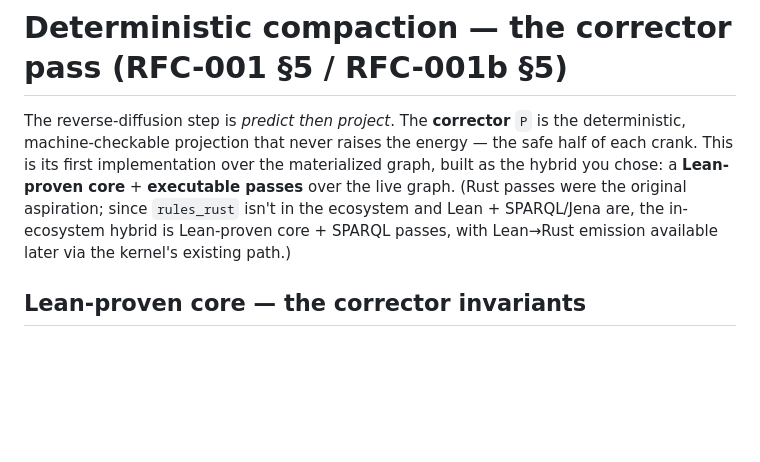
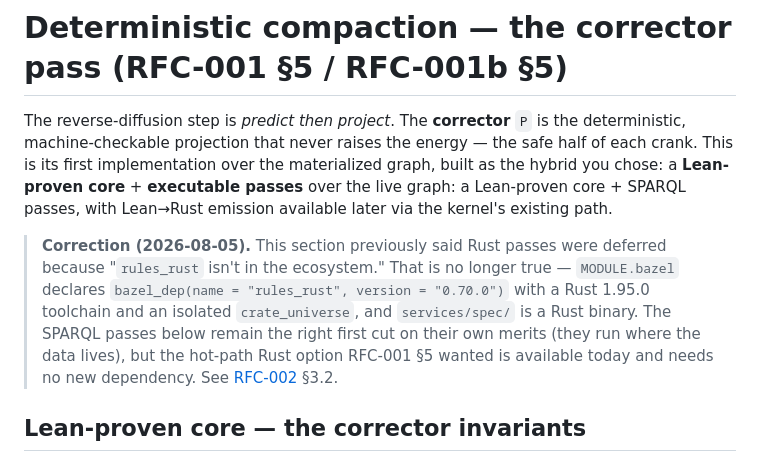
Before and after one commit to fastverk/spec, a Markdown page: docs/compaction.md, the part around the change. GitHub-like rendering; blank space fills up the shorter version.

```diff
--- a/docs/compaction.md
+++ b/docs/compaction.md
@@ -4,10 +4,17 @@ The reverse-diffusion step is *predict then project*. The **corrector** `P` is t
 deterministic, machine-checkable projection that never raises the energy — the
 safe half of each crank. This is its first implementation over the materialized
 graph, built as the hybrid you chose: a **Lean-proven core** + **executable
-passes** over the live graph. (Rust passes were the original aspiration; since
-`rules_rust` isn't in the ecosystem and Lean + SPARQL/Jena are, the in-ecosystem
-hybrid is Lean-proven core + SPARQL passes, with Lean→Rust emission available
-later via the kernel's existing path.)
+passes** over the live graph: a Lean-proven core + SPARQL passes, with Lean→Rust
+emission available later via the kernel's existing path.
+
+> **Correction (2026-08-05).** This section previously said Rust passes were
+> deferred because "`rules_rust` isn't in the ecosystem." That is no longer true —
+> `MODULE.bazel` declares `bazel_dep(name = "rules_rust", version = "0.70.0")`
+> with a Rust 1.95.0 toolchain and an isolated `crate_universe`, and
+> `services/spec/` is a Rust binary. The SPARQL passes below remain the right
+> first cut on their own merits (they run where the data lives), but the hot-path
+> Rust option RFC-001 §5 wanted is available today and needs no new dependency.
+> See [RFC-002](./rfc-002-authoring-plane.md) §3.2.
 
 ## Lean-proven core — the corrector invariants
 
```
Also changed, not shown: docs/rfc-002-authoring-plane.md (added, +210 -0 lines).
